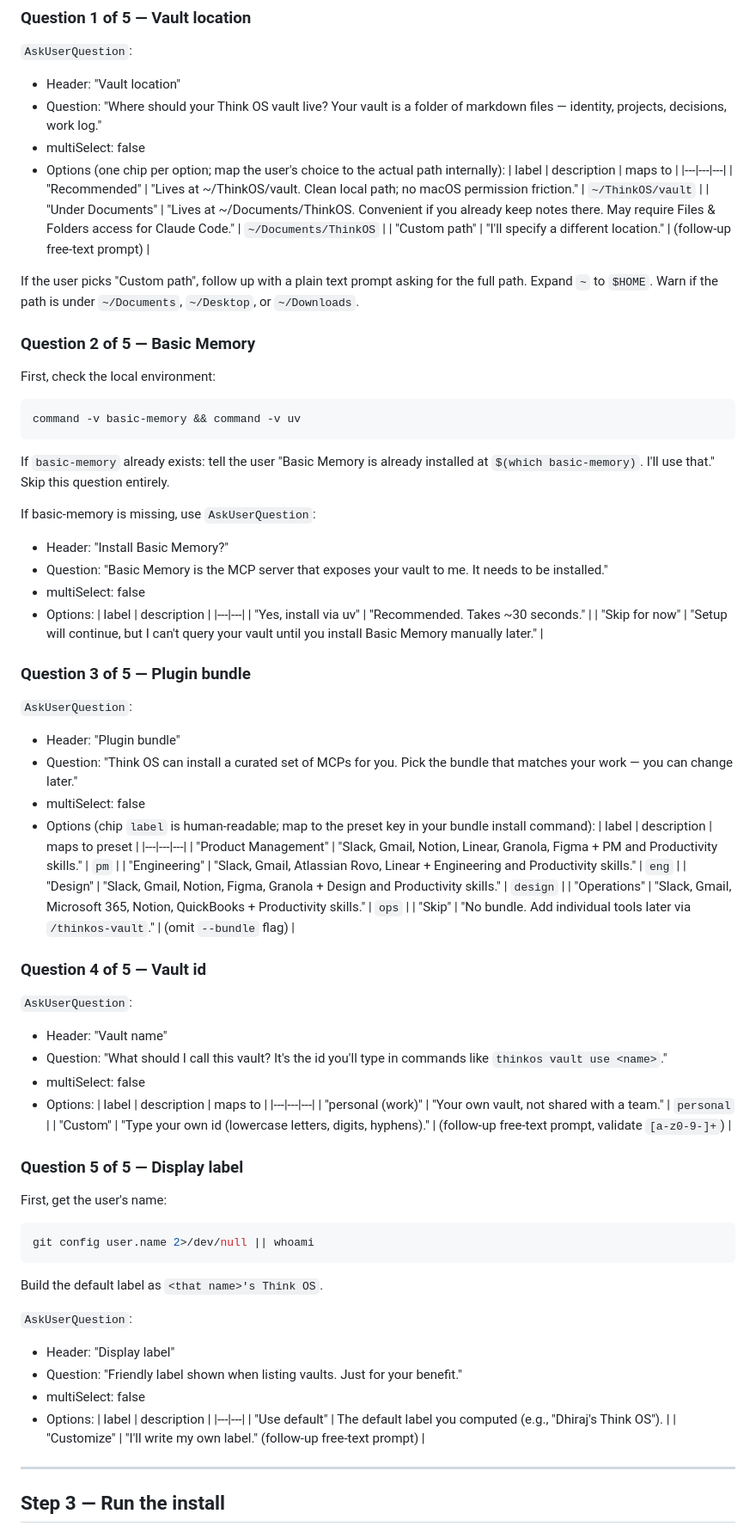
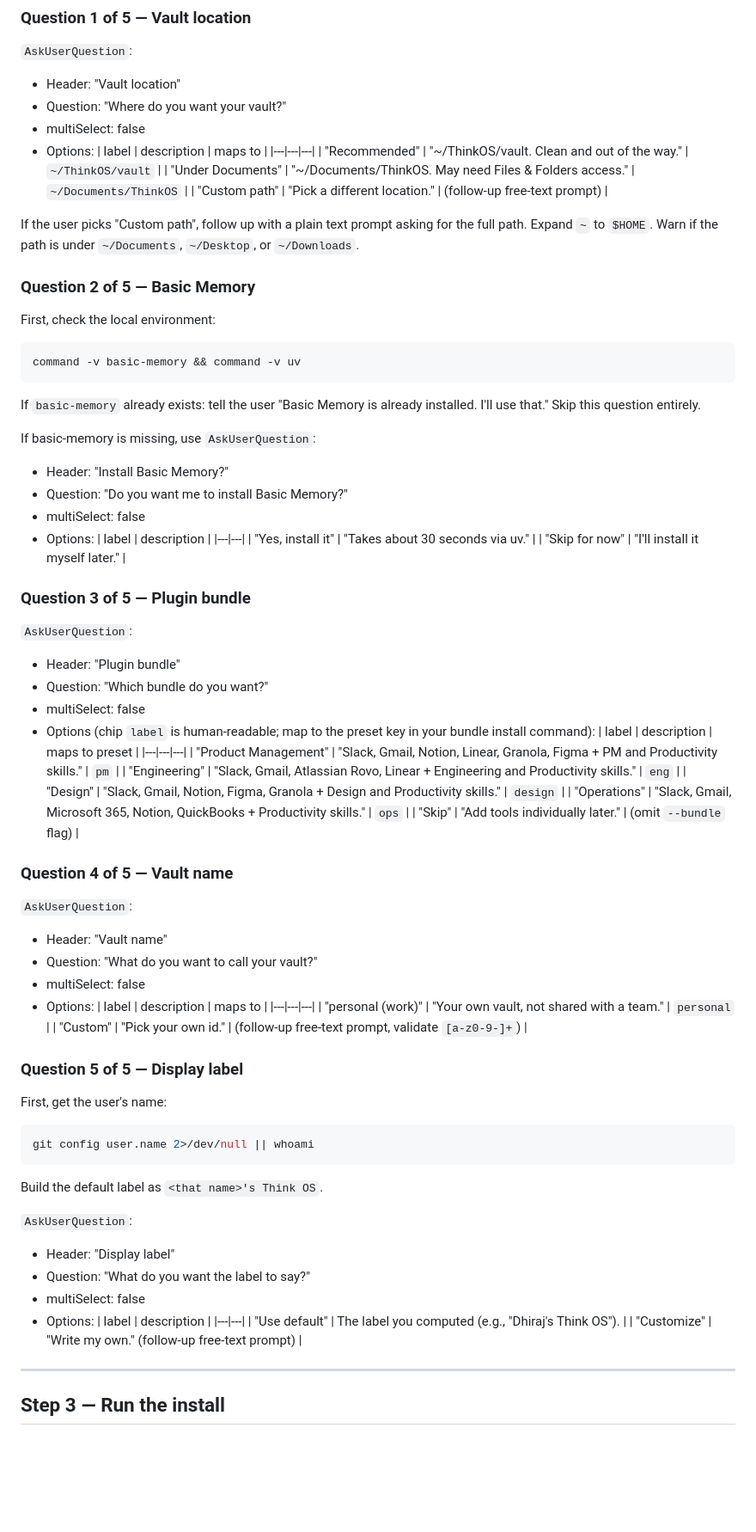
Before and after one commit to dhirajsapkal/think-os-personal, a Markdown page: adapters/claude-code/INSTALL.md, the part around the change. Shown at 86% size. Drawn GitHub-style; blank space fills up the shorter version.

Commit message:
Unify question voice: direct, second-person, no over-explaining

````diff
--- a/adapters/claude-code/INSTALL.md
+++ b/adapters/claude-code/INSTALL.md
@@ -59,14 +59,14 @@ Ask one question at a time. Wait for each answer before moving to the next.
 `AskUserQuestion`:
 
 - Header: "Vault location"
-- Question: "Where should your Think OS vault live? Your vault is a folder of markdown files — identity, projects, decisions, work log."
+- Question: "Where do you want your vault?"
 - multiSelect: false
-- Options (one chip per option; map the user's choice to the actual path internally):
+- Options:
   | label | description | maps to |
   |---|---|---|
-  | "Recommended" | "Lives at ~/ThinkOS/vault. Clean local path; no macOS permission friction." | `~/ThinkOS/vault` |
-  | "Under Documents" | "Lives at ~/Documents/ThinkOS. Convenient if you already keep notes there. May require Files & Folders access for Claude Code." | `~/Documents/ThinkOS` |
-  | "Custom path" | "I'll specify a different location." | (follow-up free-text prompt) |
+  | "Recommended" | "~/ThinkOS/vault. Clean and out of the way." | `~/ThinkOS/vault` |
+  | "Under Documents" | "~/Documents/ThinkOS. May need Files & Folders access." | `~/Documents/ThinkOS` |
+  | "Custom path" | "Pick a different location." | (follow-up free-text prompt) |
 
 If the user picks "Custom path", follow up with a plain text prompt asking for the full path. Expand `~` to `$HOME`. Warn if the path is under `~/Documents`, `~/Desktop`, or `~/Downloads`.
 
@@ -78,25 +78,25 @@ First, check the local environment:
 command -v basic-memory && command -v uv
 ```
 
-If `basic-memory` already exists: tell the user "Basic Memory is already installed at `$(which basic-memory)`. I'll use that." Skip this question entirely.
+If `basic-memory` already exists: tell the user "Basic Memory is already installed. I'll use that." Skip this question entirely.
 
 If basic-memory is missing, use `AskUserQuestion`:
 
 - Header: "Install Basic Memory?"
-- Question: "Basic Memory is the MCP server that exposes your vault to me. It needs to be installed."
+- Question: "Do you want me to install Basic Memory?"
 - multiSelect: false
 - Options:
   | label | description |
   |---|---|
-  | "Yes, install via uv" | "Recommended. Takes ~30 seconds." |
-  | "Skip for now" | "Setup will continue, but I can't query your vault until you install Basic Memory manually later." |
+  | "Yes, install it" | "Takes about 30 seconds via uv." |
+  | "Skip for now" | "I'll install it myself later." |
 
 ### Question 3 of 5 — Plugin bundle
 
 `AskUserQuestion`:
 
 - Header: "Plugin bundle"
-- Question: "Think OS can install a curated set of MCPs for you. Pick the bundle that matches your work — you can change later."
+- Question: "Which bundle do you want?"
 - multiSelect: false
 - Options (chip `label` is human-readable; map to the preset key in your bundle install command):
   | label | description | maps to preset |
@@ -105,20 +105,20 @@ If basic-memory is missing, use `AskUserQuestion`:
   | "Engineering" | "Slack, Gmail, Atlassian Rovo, Linear + Engineering and Productivity skills." | `eng` |
   | "Design" | "Slack, Gmail, Notion, Figma, Granola + Design and Productivity skills." | `design` |
   | "Operations" | "Slack, Gmail, Microsoft 365, Notion, QuickBooks + Productivity skills." | `ops` |
-  | "Skip" | "No bundle. Add individual tools later via `/thinkos-vault`." | (omit `--bundle` flag) |
+  | "Skip" | "Add tools individually later." | (omit `--bundle` flag) |
 
-### Question 4 of 5 — Vault id
+### Question 4 of 5 — Vault name
 
 `AskUserQuestion`:
 
 - Header: "Vault name"
-- Question: "What should I call this vault? It's the id you'll type in commands like `thinkos vault use <name>`."
+- Question: "What do you want to call your vault?"
 - multiSelect: false
 - Options:
   | label | description | maps to |
   |---|---|---|
   | "personal (work)" | "Your own vault, not shared with a team." | `personal` |
-  | "Custom" | "Type your own id (lowercase letters, digits, hyphens)." | (follow-up free-text prompt, validate `[a-z0-9-]+`) |
+  | "Custom" | "Pick your own id." | (follow-up free-text prompt, validate `[a-z0-9-]+`) |
 
 ### Question 5 of 5 — Display label
 
@@ -133,13 +133,13 @@ Build the default label as `<that name>'s Think OS`.
 `AskUserQuestion`:
 
 - Header: "Display label"
-- Question: "Friendly label shown when listing vaults. Just for your benefit."
+- Question: "What do you want the label to say?"
 - multiSelect: false
 - Options:
   | label | description |
   |---|---|
-  | "Use default" | The default label you computed (e.g., "Dhiraj's Think OS"). |
-  | "Customize" | "I'll write my own label." (follow-up free-text prompt) |
+  | "Use default" | The label you computed (e.g., "Dhiraj's Think OS"). |
+  | "Customize" | "Write my own." (follow-up free-text prompt) |
 
 ---
 
````
